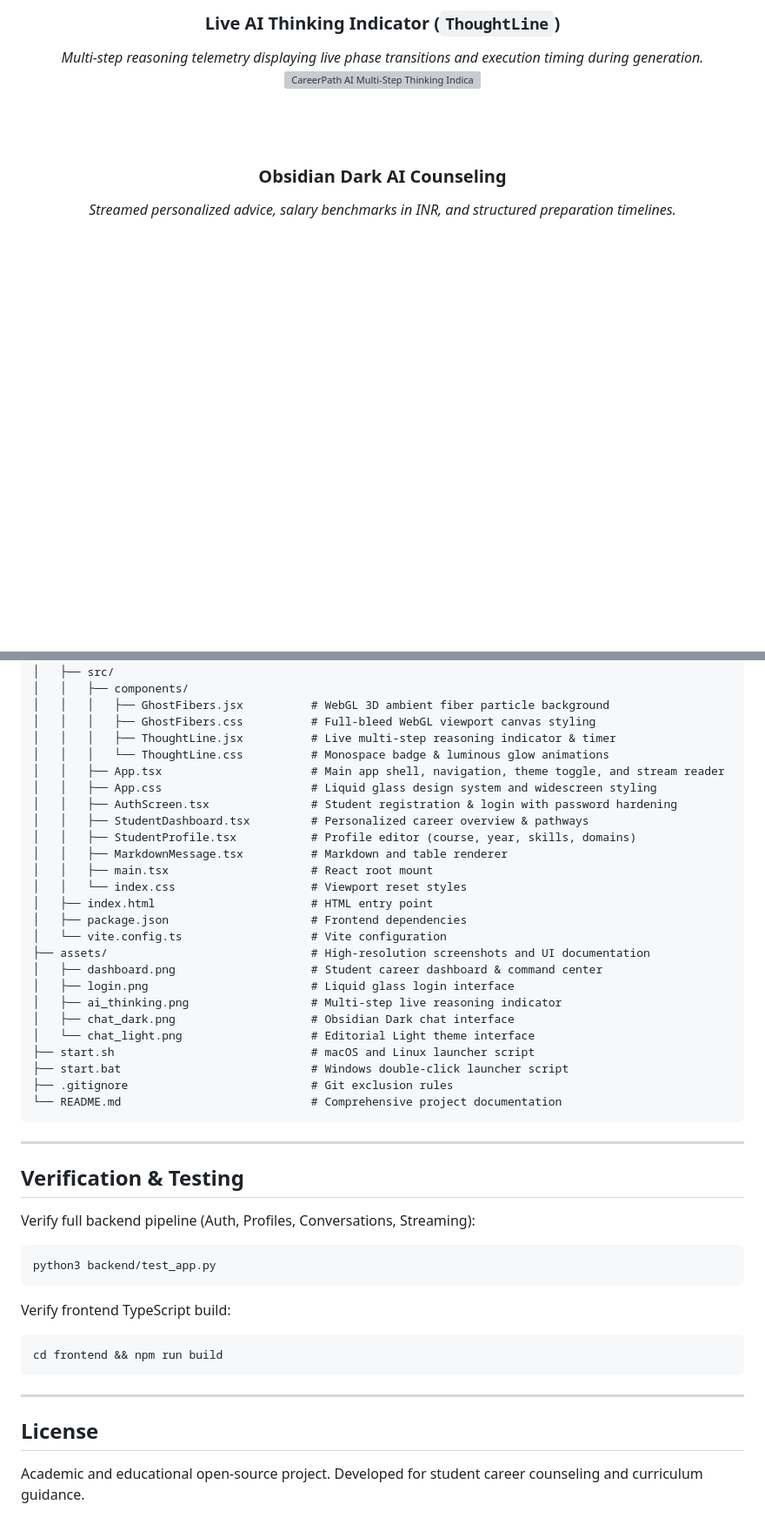
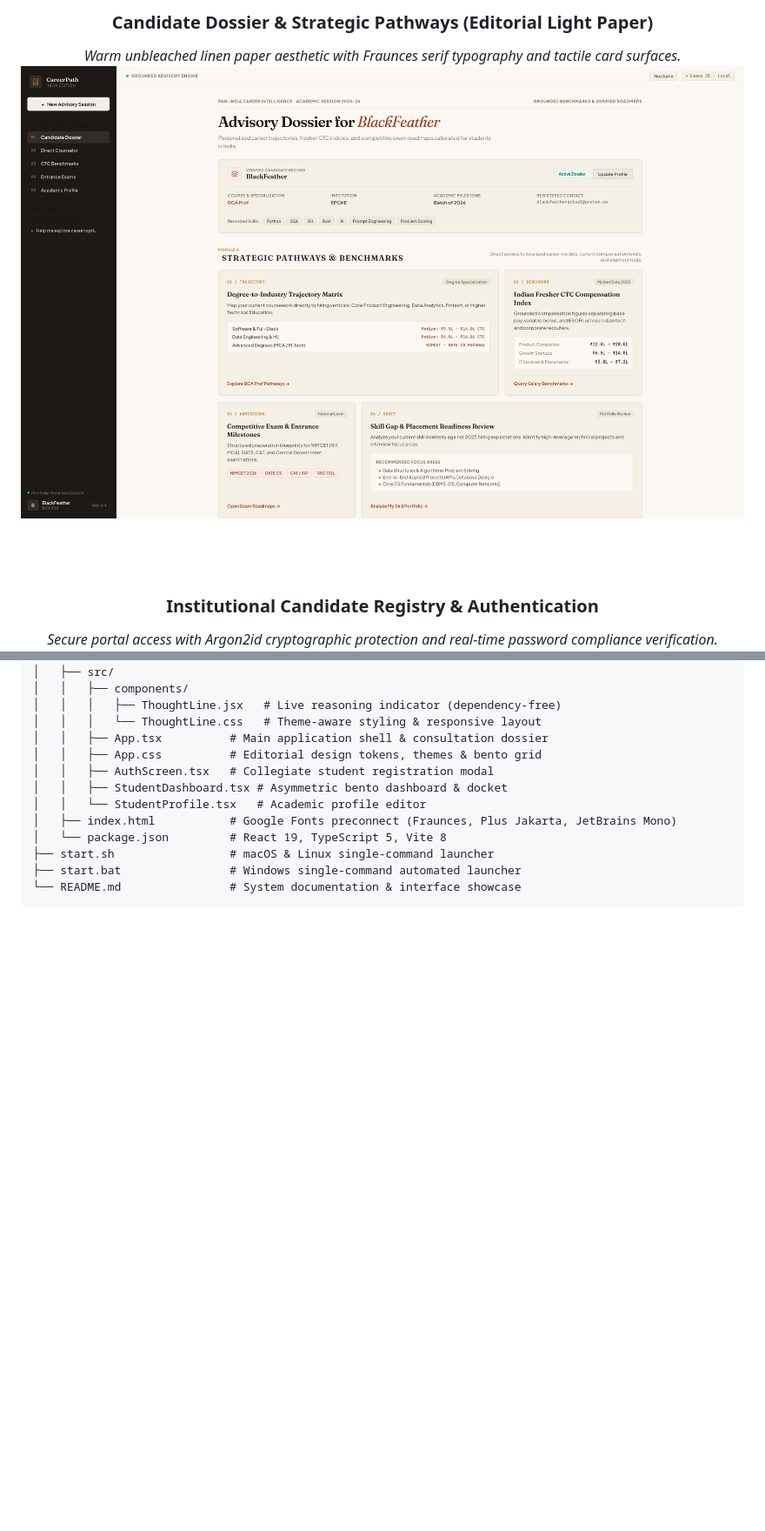
Before and after one commit to S-Anupriya/career-guidance-chatbot, a Markdown page: README.md, 2 parts joined by grey strips. Shown at 87% size. Drawn GitHub-style; pictures changed too: assets/dashboard_light.png (added); blank space fills up the shorter version; grey boxes are pictures that could not be loaded.

````diff
--- a/README.md
+++ b/README.md
@@ -49,13 +50,13 @@
 
 <br /><br />
 
-### Live AI Thinking Indicator (`ThoughtLine`)
-*Multi-step reasoning telemetry displaying live phase transitions and execution timing during generation.*
+### Candidate Dossier & Strategic Pathways (Editorial Light Paper)
+*Warm unbleached linen paper aesthetic with Fraunces serif typography and tactile card surfaces.*
 <br />
-<img src="assets/ai_thinking.png" alt="CareerPath AI Multi-Step Thinking Indicator" width="860" />
+<img src="assets/dashboard_light.png" alt="CareerPath AI Candidate Dossier (Light)" width="880" />
 
 <br /><br />
 
-### Obsidian Dark AI Counseling
-*Streamed personalized advice, salary benchmarks in INR, and structured preparation timelines.*
+### Institutional Candidate Registry & Authentication
+*Secure portal access with Argon2id cryptographic protection and real-time password compliance verification.*
 <br />
@@ -220,49 +198,16 @@ career-guidance-chatbot/
 ├── frontend/
 │   ├── src/
 │   │   ├── components/
-│   │   │   ├── GhostFibers.jsx          # WebGL 3D ambient fiber particle background
-│   │   │   ├── GhostFibers.css          # Full-bleed WebGL viewport canvas styling
-│   │   │   ├── ThoughtLine.jsx          # Live multi-step reasoning indicator & timer
-│   │   │   └── ThoughtLine.css          # Monospace badge & luminous glow animations
-│   │   ├── App.tsx                      # Main app shell, navigation, theme toggle, and stream reader
-│   │   ├── App.css                      # Liquid glass design system and widescreen styling
-│   │   ├── AuthScreen.tsx               # Student registration & login with password hardening
-│   │   ├── StudentDashboard.tsx         # Personalized career overview & pathways
-│   │   ├── StudentProfile.tsx           # Profile editor (course, year, skills, domains)
-│   │   ├── MarkdownMessage.tsx          # Markdown and table renderer
-│   │   ├── main.tsx                     # React root mount
-│   │   └── index.css                    # Viewport reset styles
-│   ├── index.html                       # HTML entry point
-│   ├── package.json                     # Frontend dependencies
-│   └── vite.config.ts                   # Vite configuration
-├── assets/                              # High-resolution screenshots and UI documentation
-│   ├── dashboard.png                    # Student career dashboard & command center
-│   ├── login.png                        # Liquid glass login interface
-│   ├── ai_thinking.png                  # Multi-step live reasoning indicator
-│   ├── chat_dark.png                    # Obsidian Dark chat interface
-│   └── chat_light.png                   # Editorial Light theme interface
-├── start.sh                             # macOS and Linux launcher script
-├── start.bat                            # Windows double-click launcher script
-├── .gitignore                           # Git exclusion rules
-└── README.md                            # Comprehensive project documentation
+│   │   │   ├── ThoughtLine.jsx   # Live reasoning indicator (dependency-free)
+│   │   │   └── ThoughtLine.css   # Theme-aware styling & responsive layout
+│   │   ├── App.tsx          # Main application shell & consultation dossier
+│   │   ├── App.css          # Editorial design tokens, themes & bento grid
+│   │   ├── AuthScreen.tsx   # Collegiate student registration modal
+│   │   ├── StudentDashboard.tsx # Asymmetric bento dashboard & docket
+│   │   └── StudentProfile.tsx   # Academic profile editor
+│   ├── index.html           # Google Fonts preconnect (Fraunces, Plus Jakarta, JetBrains Mono)
+│   └── package.json         # React 19, TypeScript 5, Vite 8
+├── start.sh                 # macOS & Linux single-command launcher
+├── start.bat                # Windows single-command automated launcher
+└── README.md                # System documentation & interface showcase
 ```
-
----
-
-## Verification & Testing
-
-Verify full backend pipeline (Auth, Profiles, Conversations, Streaming):
-```bash
-python3 backend/test_app.py
-```
-
-Verify frontend TypeScript build:
-```bash
-cd frontend && npm run build
-```
-
----
-
-## License
-
-Academic and educational open-source project. Developed for student career counseling and curriculum guidance.
````
Also changed, not shown: other parts of README.md (+100 -122 lines), assets/chat_light.png, 5 other files.
